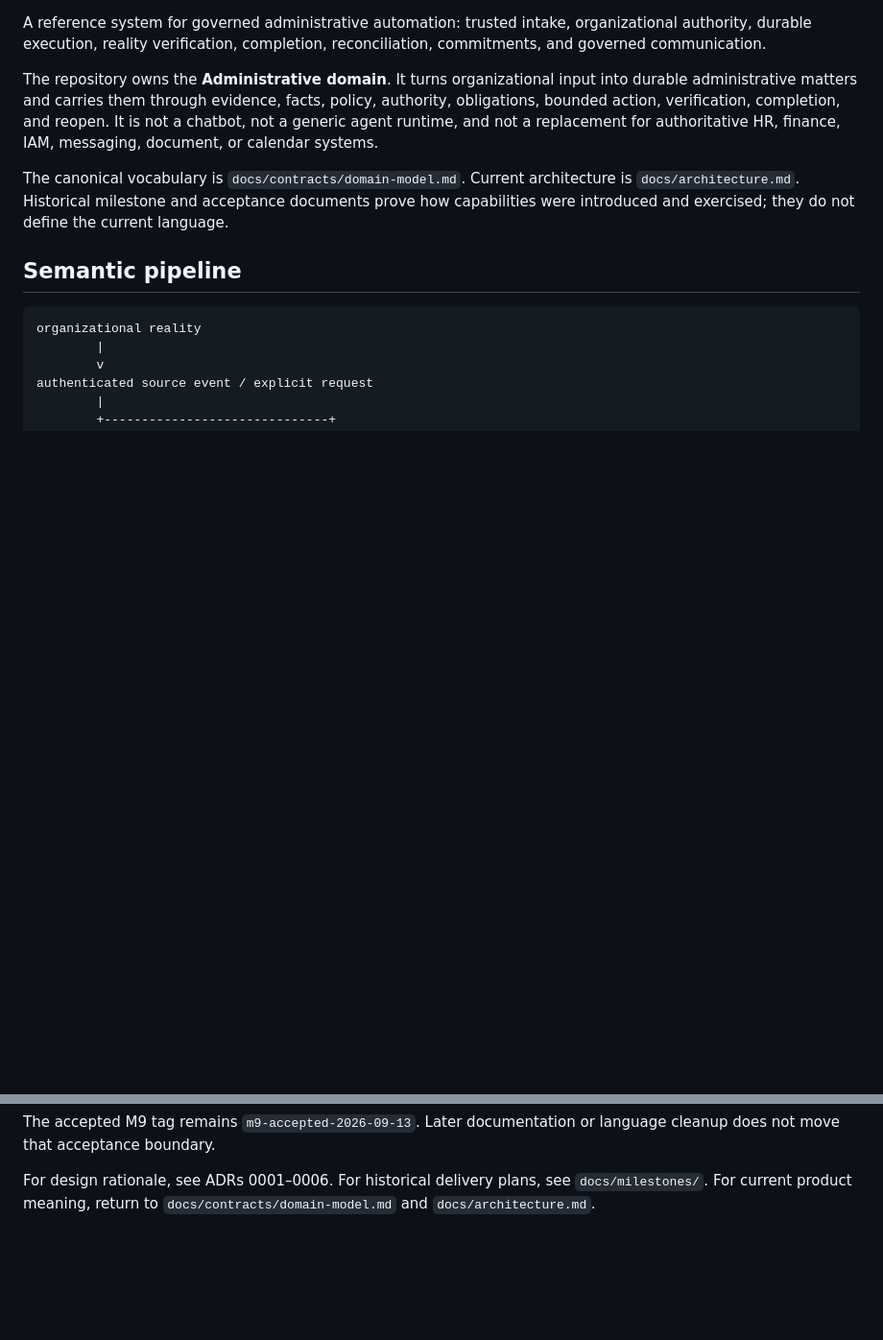
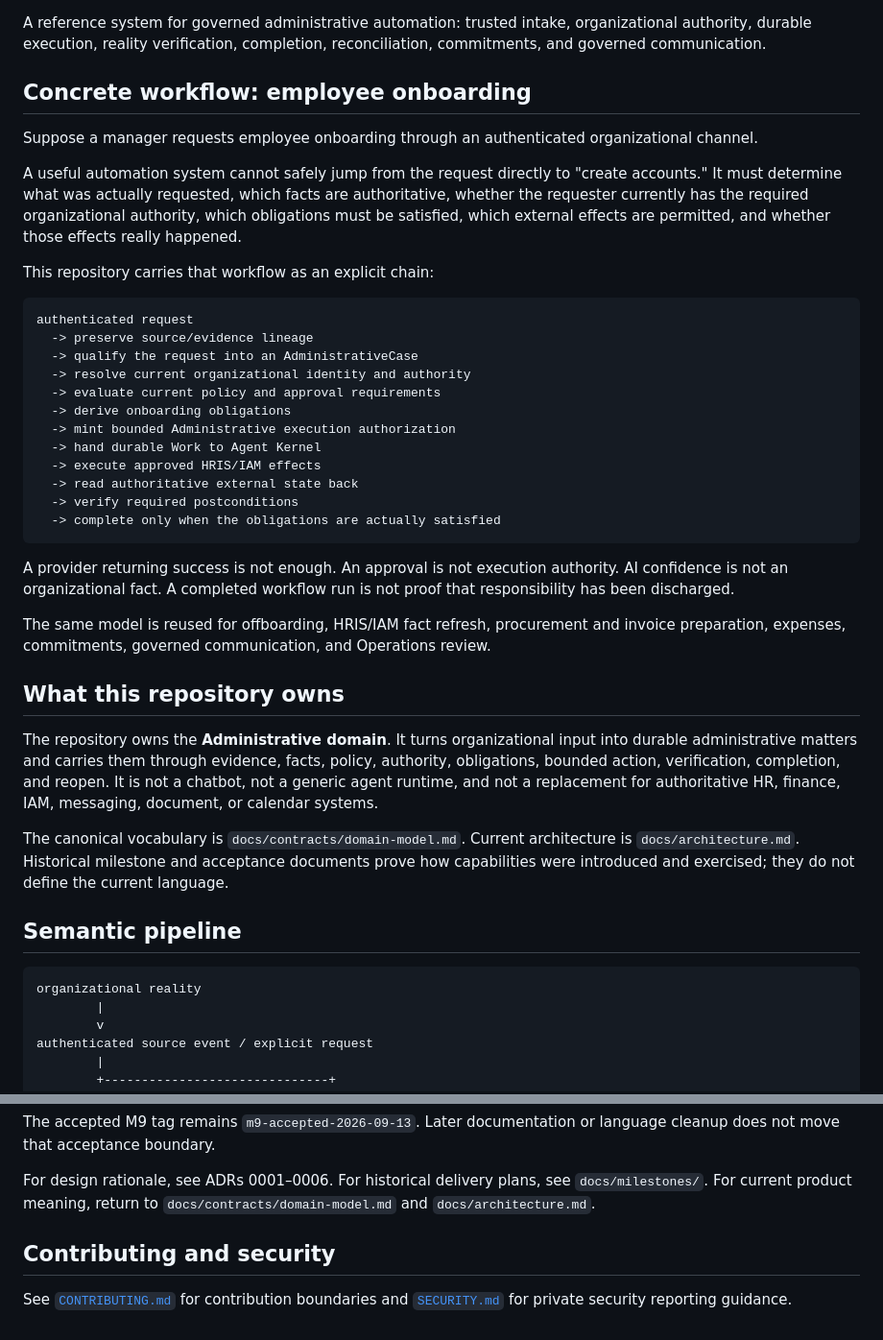
Before and after one commit to xiongweilin/administrative-orchestrator, a Markdown page: README.md, 2 parts joined by grey strips. Shown at 96% size. Rendered like a GitHub page; blank space fills up the shorter version.

Commit message:
docs: lead administrative README with concrete workflow

````diff
--- a/README.md
+++ b/README.md
@@ -3,4 +5,33 @@
 A reference system for governed administrative automation: trusted intake, organizational authority, durable execution, reality verification, completion, reconciliation, commitments, and governed communication.
+
+## Concrete workflow: employee onboarding
+
+Suppose a manager requests employee onboarding through an authenticated organizational channel.
+
+A useful automation system cannot safely jump from the request directly to "create accounts." It must determine what was actually requested, which facts are authoritative, whether the requester currently has the required organizational authority, which obligations must be satisfied, which external effects are permitted, and whether those effects really happened.
+
+This repository carries that workflow as an explicit chain:
+
+```text
+authenticated request
+  -> preserve source/evidence lineage
+  -> qualify the request into an AdministrativeCase
+  -> resolve current organizational identity and authority
+  -> evaluate current policy and approval requirements
+  -> derive onboarding obligations
+  -> mint bounded Administrative execution authorization
+  -> hand durable Work to Agent Kernel
+  -> execute approved HRIS/IAM effects
+  -> read authoritative external state back
+  -> verify required postconditions
+  -> complete only when the obligations are actually satisfied
+```
+
+A provider returning success is not enough. An approval is not execution authority. AI confidence is not an organizational fact. A completed workflow run is not proof that responsibility has been discharged.
+
+The same model is reused for offboarding, HRIS/IAM fact refresh, procurement and invoice preparation, expenses, commitments, governed communication, and Operations review.
+
+## What this repository owns
 
 The repository owns the **Administrative domain**. It turns organizational input into durable administrative matters and carries them through evidence, facts, policy, authority, obligations, bounded action, verification, completion, and reopen. It is not a chatbot, not a generic agent runtime, and not a replacement for authoritative HR, finance, IAM, messaging, document, or calendar systems.
 
@@ -280,3 +311,7 @@ Recorded staging evidence:
 The accepted M9 tag remains `m9-accepted-2026-09-13`. Later documentation or language cleanup does not move that acceptance boundary.
 
 For design rationale, see ADRs 0001–0006. For historical delivery plans, see `docs/milestones/`. For current product meaning, return to `docs/contracts/domain-model.md` and `docs/architecture.md`.
+
+## Contributing and security
+
+See [`CONTRIBUTING.md`](CONTRIBUTING.md) for contribution boundaries and [`SECURITY.md`](SECURITY.md) for private security reporting guidance.
````
Also changed, not shown: other parts of README.md (+2 -0 lines).
